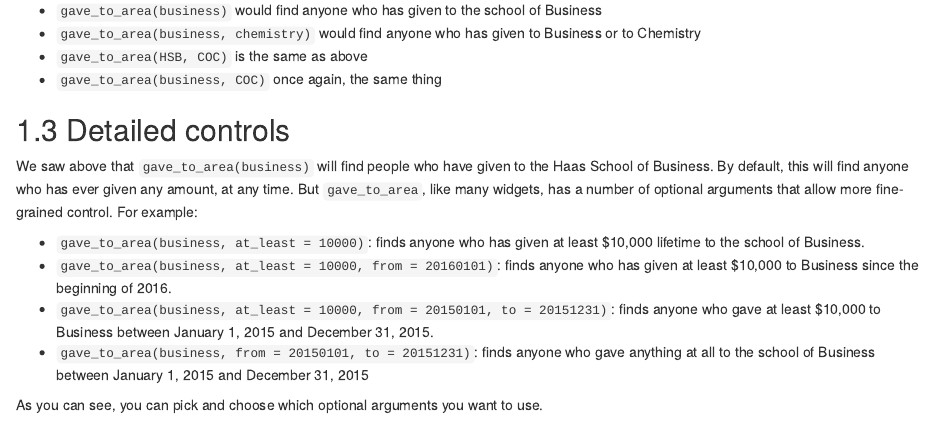
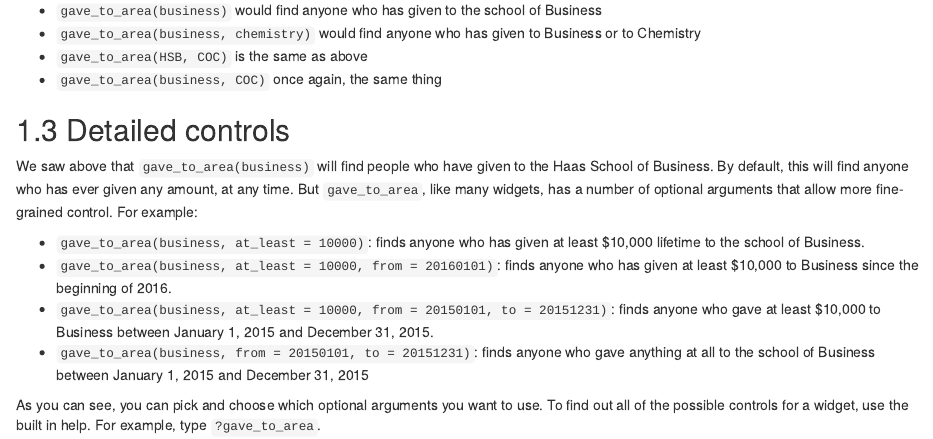
Before and after one commit to kdecker-berkeley/discodocs, an R Markdown document (03-working-with-widgets.Rmd): the page in a window 1100 px wide, from 1100 px down. Rendered offline with R 4.5, knitr and Pandoc, with nearby package versions; drawn as R Markdown's standard HTML page in place of the format the file asks for; some code elsewhere in the file could not run offline.

Commit message:
working-with-widgets additions

```diff
--- a/03-working-with-widgets.Rmd
+++ b/03-working-with-widgets.Rmd
@@ -62,4 +62,4 @@ We saw above that `gave_to_area(business)` will find people who have given to th
 - `gave_to_area(business, at_least = 10000, from = 20150101, to = 20151231)`: finds anyone who gave at least $10,000 to Business between January 1, 2015 and December 31, 2015.
 - `gave_to_area(business, from = 20150101, to = 20151231)`: finds anyone who gave anything at all to the school of Business between January 1, 2015 and December 31, 2015
 
-As you can see, you can pick and choose which optional arguments you want to use.
+As you can see, you can pick and choose which optional arguments you want to use. To find out all of the possible controls for a widget, use the built in help. For example, type `?gave_to_area`.
```
Also changed, not shown: 3 other files.
